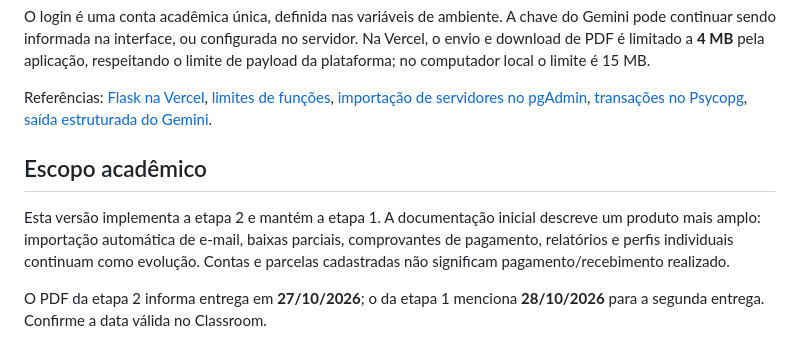
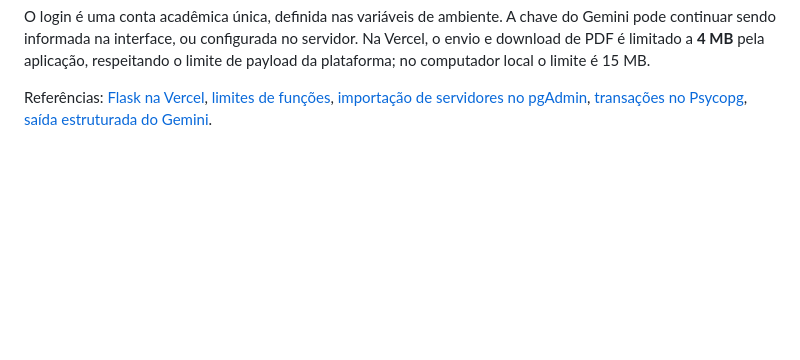
Before and after one commit to olu1zx/ruralfin, a Markdown page: README.md, the part around the change. Drawn GitHub-style; blank space fills up the shorter version.

```diff
--- a/README.md
+++ b/README.md
@@ -188,13 +188,3 @@ Referências: [Flask na Vercel](https://vercel.com/docs/frameworks/backend/flask
 [importação de servidores no pgAdmin](https://www.pgadmin.org/docs/pgadmin4/latest/import_export_servers.html),
 [transações no Psycopg](https://www.psycopg.org/psycopg3/docs/basic/transactions.html),
 [saída estruturada do Gemini](https://ai.google.dev/gemini-api/docs/generate-content/structured-output).
-
-## Escopo acadêmico
-
-Esta versão implementa a etapa 2 e mantém a etapa 1. A documentação inicial descreve
-um produto mais amplo: importação automática de e-mail, baixas parciais,
-comprovantes de pagamento, relatórios e perfis individuais continuam como evolução.
-Contas e parcelas cadastradas não significam pagamento/recebimento realizado.
-
-O PDF da etapa 2 informa entrega em **27/10/2026**; o da etapa 1 menciona
-**28/10/2026** para a segunda entrega. Confirme a data válida no Classroom.
```
